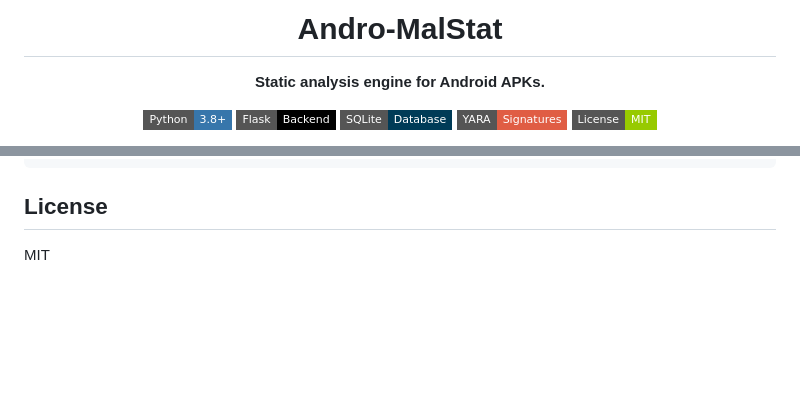
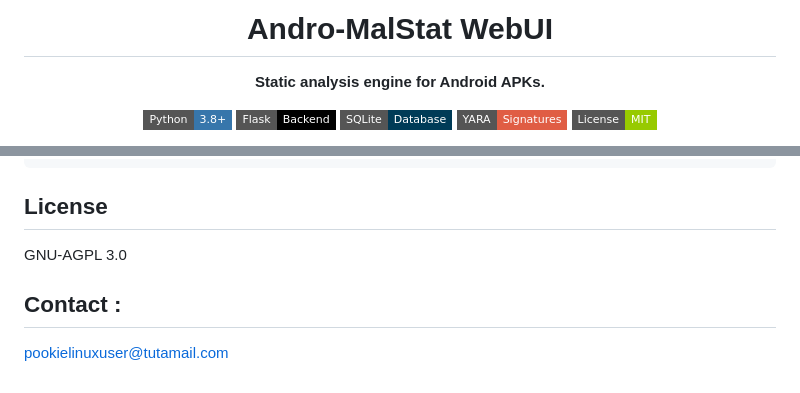
Before and after one commit to gigachad80/Andro-Malstat-WebUI, a Markdown page: README.md, 2 parts joined by grey strips. Rendered like a GitHub page; badges without logos; blank space fills up the shorter version.

```diff
--- a/README.md
+++ b/README.md
@@ -1,6 +1,6 @@
 <div align="center">
 
-# Andro-MalStat
+# Andro-MalStat WebUI
 
 **Static analysis engine for Android APKs.**
 
@@ -106,4 +106,8 @@ waitress-serve --port=5000 app:app
 
 ## License
 
-MIT
+GNU-AGPL 3.0
+
+## Contact :
+
+pookielinuxuser@tutamail.com
```
